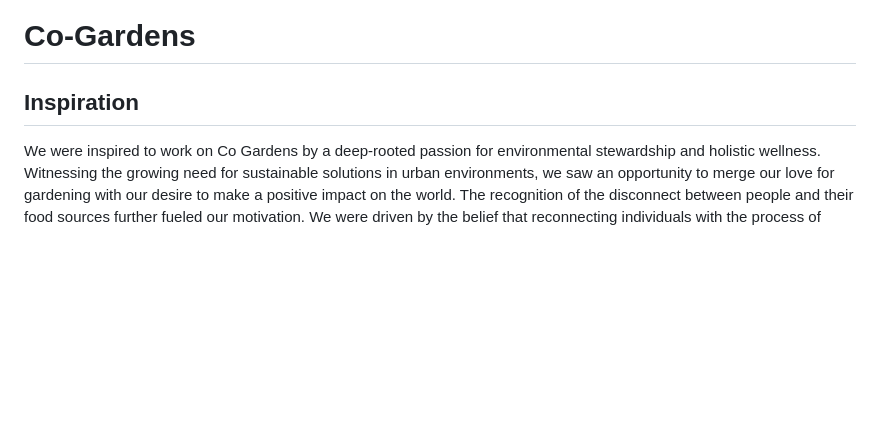
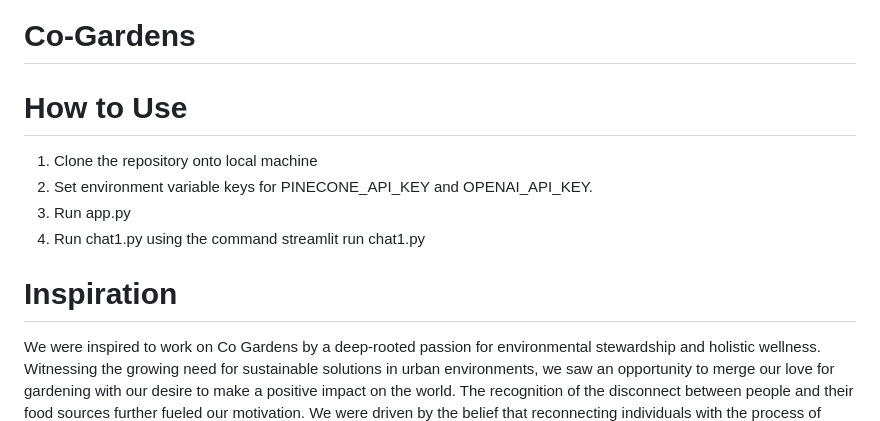
Before and after one commit to Tasneem-I/Co-Garden, a Markdown page: README.md, the part around the change. Drawn GitHub-style; blank space fills up the shorter version.

```diff
--- a/README.md
+++ b/README.md
@@ -1,5 +1,11 @@
 # Co-Gardens
-## Inspiration
+# How to Use
+1. Clone the repository onto local machine
+2. Set environment variable keys for PINECONE_API_KEY and OPENAI_API_KEY.
+3. Run app.py
+4. Run chat1.py using the command streamlit run chat1.py
+
+# Inspiration
 We were inspired to work on Co Gardens by a deep-rooted passion for environmental stewardship and holistic wellness. Witnessing the growing need for sustainable solutions in urban environments, we saw an opportunity to merge our love for gardening with our desire to make a positive impact on the world.
 The recognition of the disconnect between people and their food sources further fueled our motivation. We were driven by the belief that reconnecting individuals with the process of growing their own food could not only promote healthier lifestyles but also foster a deeper appreciation for the environment.
 
```
